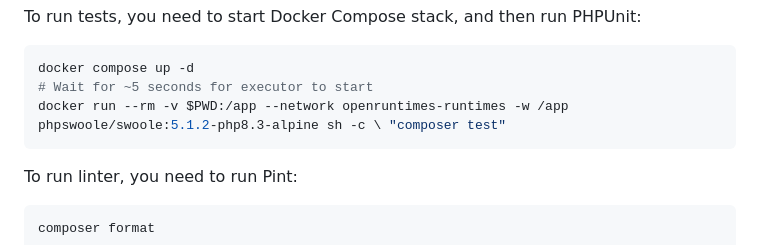
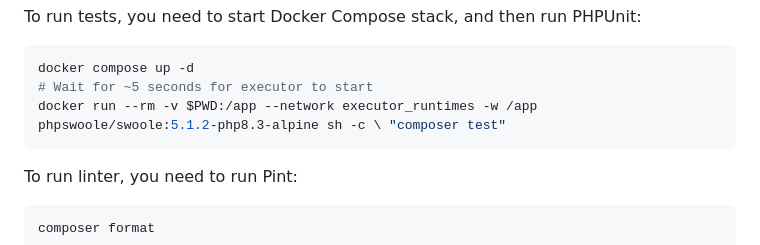
Before and after one commit to open-runtimes/executor, a Markdown page: CONTRIBUTING.md, the part around the change. GitHub-like rendering.

Commit message:
Update command to run tests

````diff
--- a/CONTRIBUTING.md
+++ b/CONTRIBUTING.md
@@ -97,7 +97,7 @@ To run tests, you need to start Docker Compose stack, and then run PHPUnit:
 ```bash
 docker compose up -d
 # Wait for ~5 seconds for executor to start
-docker run --rm -v $PWD:/app --network openruntimes-runtimes -w /app phpswoole/swoole:5.1.2-php8.3-alpine sh -c \ "composer test"
+docker run --rm -v $PWD:/app --network executor_runtimes -w /app phpswoole/swoole:5.1.2-php8.3-alpine sh -c \ "composer test"
 ```
 
 To run linter, you need to run Pint:
````
